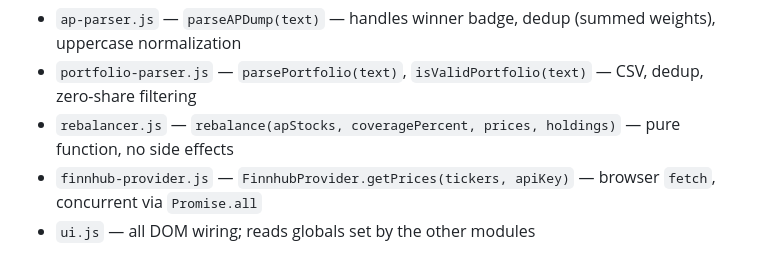
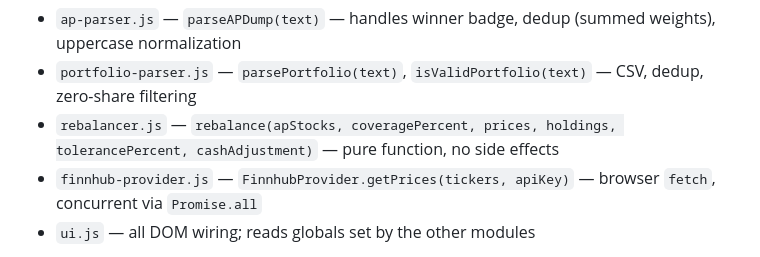
Before and after one commit to pablobertetti/APRebalance, a Markdown page: CLAUDE.md, the part around the change. Rendered like a GitHub page.

Commit message:
docs: update rebalancer.js signature in CLAUDE.md

```diff
--- a/CLAUDE.md
+++ b/CLAUDE.md
@@ -40,7 +40,7 @@ The app is a single `index.html` that includes all JS inline. During development
 **Module responsibilities (`src/`):**
 - `ap-parser.js` — `parseAPDump(text)` — handles winner badge, dedup (summed weights), uppercase normalization
 - `portfolio-parser.js` — `parsePortfolio(text)`, `isValidPortfolio(text)` — CSV, dedup, zero-share filtering
-- `rebalancer.js` — `rebalance(apStocks, coveragePercent, prices, holdings)` — pure function, no side effects
+- `rebalancer.js` — `rebalance(apStocks, coveragePercent, prices, holdings, tolerancePercent, cashAdjustment)` — pure function, no side effects
 - `finnhub-provider.js` — `FinnhubProvider.getPrices(tickers, apiKey)` — browser `fetch`, concurrent via `Promise.all`
 - `ui.js` — all DOM wiring; reads globals set by the other modules
 
```
